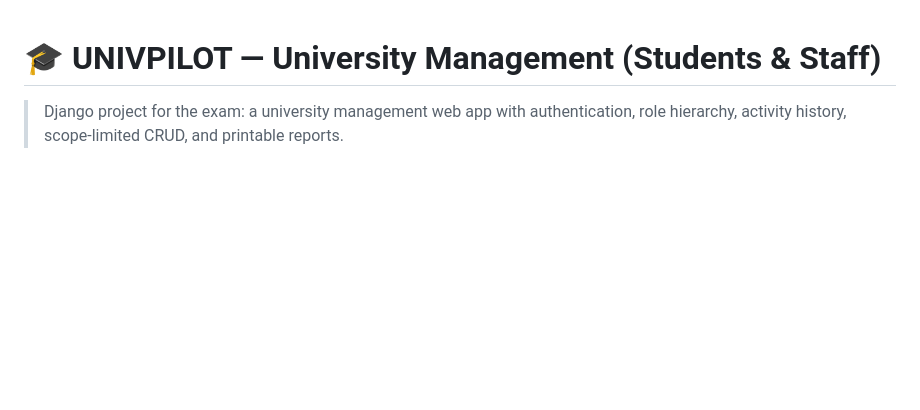
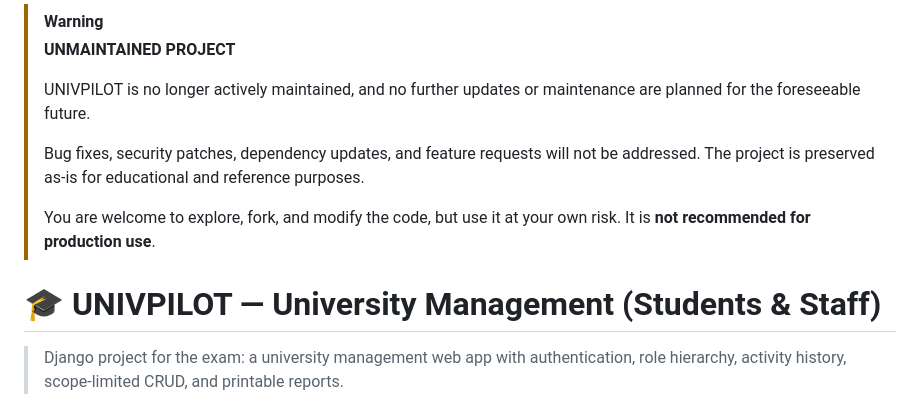
Before and after one commit to monamijer/django-academic, a Markdown page: README.md, the part around the change. Drawn GitHub-style; blank space fills up the shorter version.

Commit message:
update README indicate his no-maintening status

```diff
--- a/README.md
+++ b/README.md
@@ -1,3 +1,12 @@
+> [!WARNING]
+> **UNMAINTAINED PROJECT**
+>
+> UNIVPILOT is no longer actively maintained, and no further updates or maintenance are planned for the foreseeable future.
+>
+> Bug fixes, security patches, dependency updates, and feature requests will not be addressed. The project is preserved as-is for educational and reference purposes.
+>
+> You are welcome to explore, fork, and modify the code, but use it at your own risk. It is **not recommended for production use**.
+
 # 🎓 UNIVPILOT — University Management (Students & Staff)
 
 > Django project for the exam: a university management web app with authentication, role hierarchy, activity history, scope-limited CRUD, and printable reports.
```
